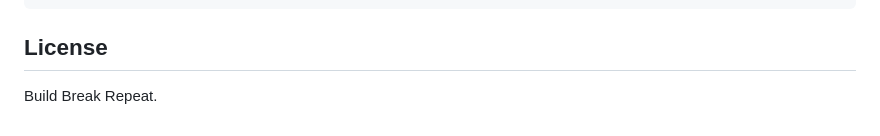
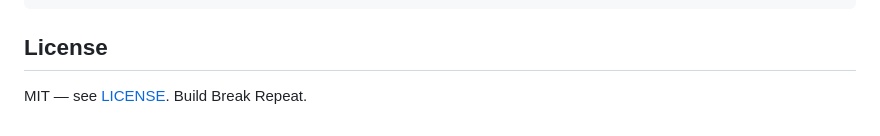
Before and after one commit to riyazwalikar/simple-ctf-portal, a Markdown page: README.md, the part around the change. GitHub-like rendering.

Commit message:
README: license section points to MIT LICENSE file

```diff
--- a/README.md
+++ b/README.md
@@ -93,4 +93,4 @@ From the web UI: `/admin/settings` → **Danger Zone → Reset Portal to Default
 
 ## License
 
-Build Break Repeat.
+MIT — see [LICENSE](LICENSE). Build Break Repeat.
```
